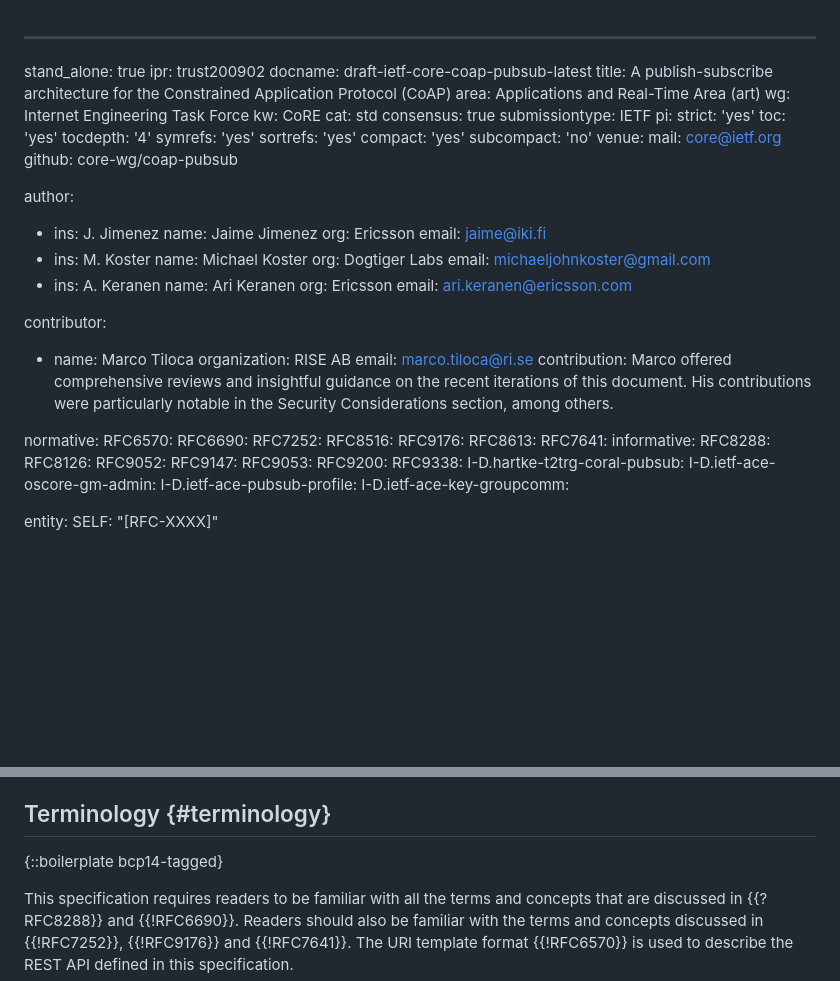
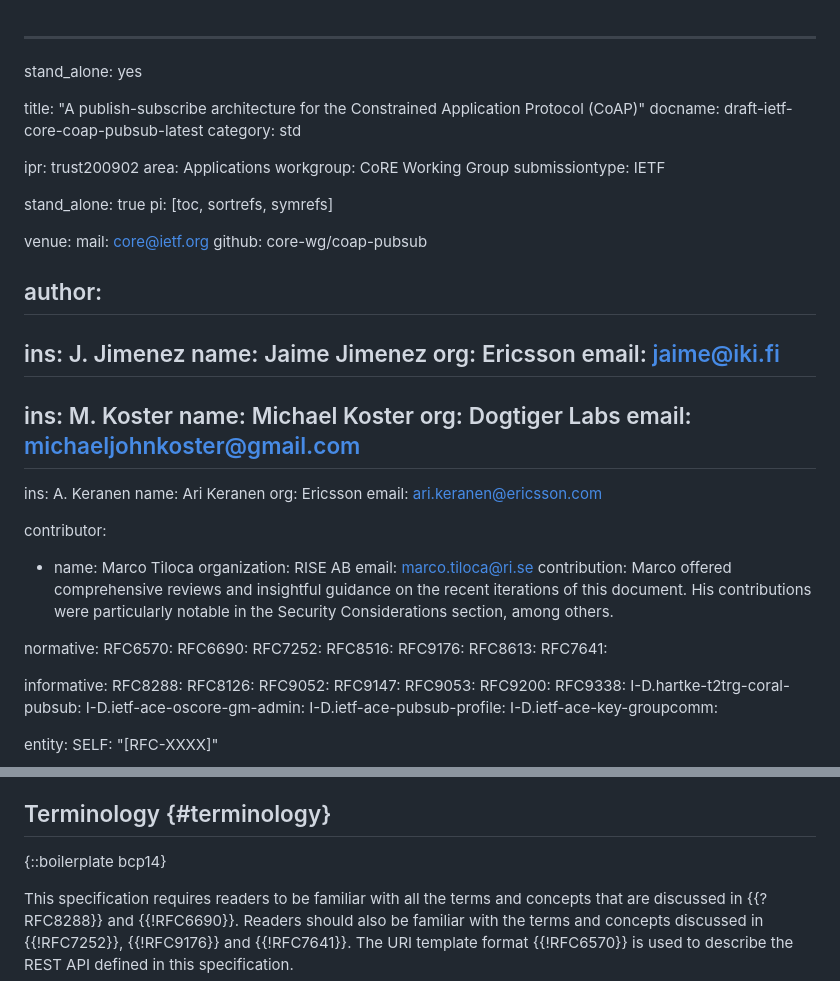
Before and after one commit to core-wg/coap-pubsub, a Markdown page: draft-ietf-core-coap-pubsub.md, 2 parts joined by grey strips. Rendered like a GitHub page; blank space fills up the shorter version.

Commit message:
updating boilerplate

```diff
--- a/draft-ietf-core-coap-pubsub.md
+++ b/draft-ietf-core-coap-pubsub.md
@@ -1,36 +1,35 @@
 ---
+stand_alone: yes
+
+title: "A publish-subscribe architecture for the Constrained Application Protocol (CoAP)"
+docname: draft-ietf-core-coap-pubsub-latest
+category: std
+
+ipr: trust200902
+area: Applications
+workgroup: CoRE Working Group
+submissiontype: IETF
+
 stand_alone: true
-ipr: trust200902
-docname: draft-ietf-core-coap-pubsub-latest
-title: A publish-subscribe architecture for the Constrained Application Protocol (CoAP)
-area: Applications and Real-Time Area (art)
-wg: Internet Engineering Task Force
-kw: CoRE
-cat: std
-consensus: true
-submissiontype: IETF
-pi:
-  strict: 'yes'
-  toc: 'yes'
-  tocdepth: '4'
-  symrefs: 'yes'
-  sortrefs: 'yes'
-  compact: 'yes'
-  subcompact: 'no'
+pi: [toc, sortrefs, symrefs]
+
 venue:
   mail: core@ietf.org
   github: core-wg/coap-pubsub
 
 author:
-- ins: J. Jimenez
+-
+  ins: J. Jimenez
   name: Jaime Jimenez
   org: Ericsson
   email: jaime@iki.fi
-- ins: M. Koster
+-
+  ins: M. Koster
   name: Michael Koster
   org: Dogtiger Labs
   email: michaeljohnkoster@gmail.com
-- ins: A. Keranen
+-
+  ins: A. Keranen
   name: Ari Keranen
   org: Ericsson
   email: ari.keranen@ericsson.com
@@ -49,6 +48,7 @@ normative:
   RFC9176:
   RFC8613:
   RFC7641:
+
 informative:
   RFC8288:
   RFC8126:
@@ -85,7 +85,7 @@ This document applies the idea of broker-based publish-subscribe to Constrained
 
 ## Terminology {#terminology}
 
-{::boilerplate bcp14-tagged}
+{::boilerplate bcp14}
 
 This specification requires readers to be familiar with all the terms and
 concepts that are discussed in {{?RFC8288}} and {{!RFC6690}}. Readers
```
